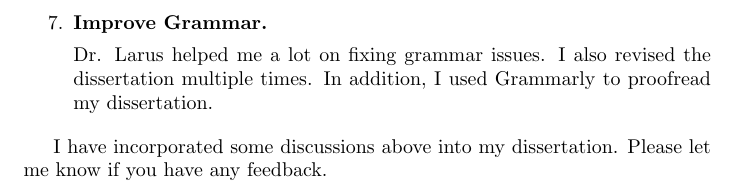
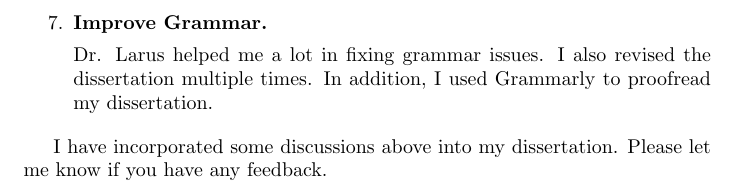
Before and after one commit to qinkunbao/Thesis, a LaTeX document (changelog.tex): part of page 4 of 4, cut so that both start at the same text. Compiled offline with pdfLaTeX.

Commit message:
Updates from Overleaf

```diff
--- a/changelog.tex
+++ b/changelog.tex
@@ -70,7 +70,7 @@ As suggested by Dr. Wu, I added a new chapter on Discussion and Limitations (Cha
 
 \item \textbf{Improve Grammar.}
 
-Dr. Larus helped me a lot on fixing grammar issues. I also revised the dissertation multiple times. In addition, I used Grammarly to proofread my dissertation.
+Dr. Larus helped me a lot in fixing grammar issues. I also revised the dissertation multiple times. In addition, I used Grammarly to proofread my dissertation.
 
 
 \end{enumerate}
```
